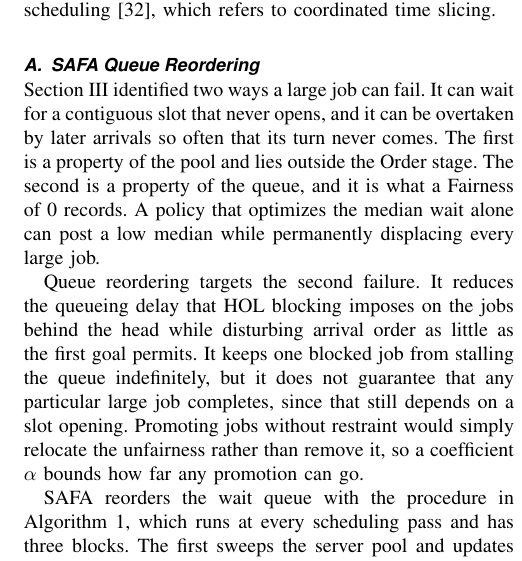
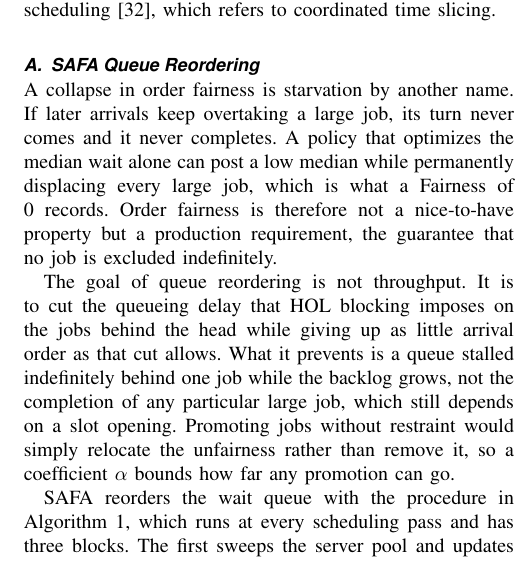
Before and after one commit to mystous/gpu_scheduler, a LaTeX paper (sn-article-en-1_polished.tex): part of one column of page 6 of 13, cut so that both start at the same text. Compiled offline with pdfLaTeX.

Commit message:
§IV-A 도입 2문단 — 한글 원본 프레이밍으로 복원(A안)
Overleaf 4810581이 이 문단을 교체하면서 한글 원본에 없던 '큰 작업이 실패하는 두 방식'
분류(자리 안 열림 / 추월당함)를 신설했다. 이 축이 §III의 축(효율 비용 / 공정성 비용)과
달라, §III가 'trade-off 양쪽을 다 푼다'고 선언한 직후 §IV-A가 '두 번째 실패만 겨냥한다'로
좁히는 모양이 됐다. 아울러 한글의 '프로덕션 필수 요건' 문장이 통째로 삭제됐다.

문단 1 — 분류 제거, 한글 1·2·3문장 복원
  'Section III identified two ways a large job can fail … The first is a property
   of the pool and lies outside the Order stage.'
  → 'A collapse in order fairness is starvation by another name. If later arrivals
     keep overtaking a large job, its turn never comes and it never completes.'
  Fairness 0 절을 median-wait 문장에 흡수하고, 삭제됐던
  'Order fairness is therefore not a nice-to-have property but a production
   requirement, the guarantee that no job is excluded indefinitely.' 복원.

문단 2 — 한쪽 치우침 해소, 한글 4·5문장 복원
  'Queue reordering targets the second failure.'
  → 'The goal of queue reordering is not throughput. It is to cut the queueing
     delay … while giving up as little arrival order as that cut allows.'
  지연 축소와 순서 공정성을 한 문장에 함께 두어 §III의 trade-off 프레이밍과 이었다.
  'as little as the first goal permits'의 the first goal은 앞에서 goal을 열거한 적이
  없어 지시 대상이 없었다 → 'as that cut allows'로 교체.
  완료 미보장 서술은 유지(한글 5문장).

'two ways a large job' / 'second failure' / 'first goal'은 §IV-A 밖에서 참조되지
않아 다른 절 영향 없음(잔존 0건). 계수 도입 문장은 손대지 않았다.

컴파일 검증: 14쪽, 치명 오류 0, 미해결 인용·참조 0건, Overfull 0건.

Co-Authored-By: Claude Opus 5 (1M context) <noreply@anthropic.com>
Claude-Session: https://claude.ai/code/session_01KfjhSdYmZu8P5RgB9RT76H

```diff
--- a/sn-article-en-1_polished.tex
+++ b/sn-article-en-1_polished.tex
@@ -186,9 +186,9 @@ What remains open is therefore a mechanism that acts after HOL blocking occurs,
 Throughout this paper, ``gang'' refers to a fixed GPU request in the sense of a rigid job in the Feitelson and Rudolph taxonomy\cite{feitelson1996toward}. It is distinct from Ousterhout-style gang scheduling\cite{ousterhout1982gang}, which refers to coordinated time slicing.
 
 \subsection{SAFA Queue Reordering}
-Section~\ref{motivation} identified two ways a large job can fail. It can wait for a contiguous slot that never opens, and it can be overtaken by later arrivals so often that its turn never comes. The first is a property of the pool and lies outside the Order stage. The second is a property of the queue, and it is what a Fairness of 0 records. A policy that optimizes the median wait alone can post a low median while permanently displacing every large job.
+A collapse in order fairness is starvation by another name. If later arrivals keep overtaking a large job, its turn never comes and it never completes. A policy that optimizes the median wait alone can post a low median while permanently displacing every large job, which is what a Fairness of 0 records. Order fairness is therefore not a nice-to-have property but a production requirement, the guarantee that no job is excluded indefinitely.
 
-Queue reordering targets the second failure. It reduces the queueing delay that HOL blocking imposes on the jobs behind the head while disturbing arrival order as little as the first goal permits. It keeps one blocked job from stalling the queue indefinitely, but it does not guarantee that any particular large job completes, since that still depends on a slot opening. Promoting jobs without restraint would simply relocate the unfairness rather than remove it, so a coefficient $\alpha$ bounds how far any promotion can go.
+The goal of queue reordering is not throughput. It is to cut the queueing delay that HOL blocking imposes on the jobs behind the head while giving up as little arrival order as that cut allows. What it prevents is a queue stalled indefinitely behind one job while the backlog grows, not the completion of any particular large job, which still depends on a slot opening. Promoting jobs without restraint would simply relocate the unfairness rather than remove it, so a coefficient $\alpha$ bounds how far any promotion can go.
 
 SAFA reorders the wait queue with the procedure in Algorithm~\ref{alg:reorder}, which runs at every scheduling pass and has three blocks. The first sweeps the server pool and updates resource fitness $R$ for each request size. The second rebases the relative ages of pending jobs and computes each adjusted priority $P^*$. The third moves the job with the largest $P^*$ to the queue head.
 
```
